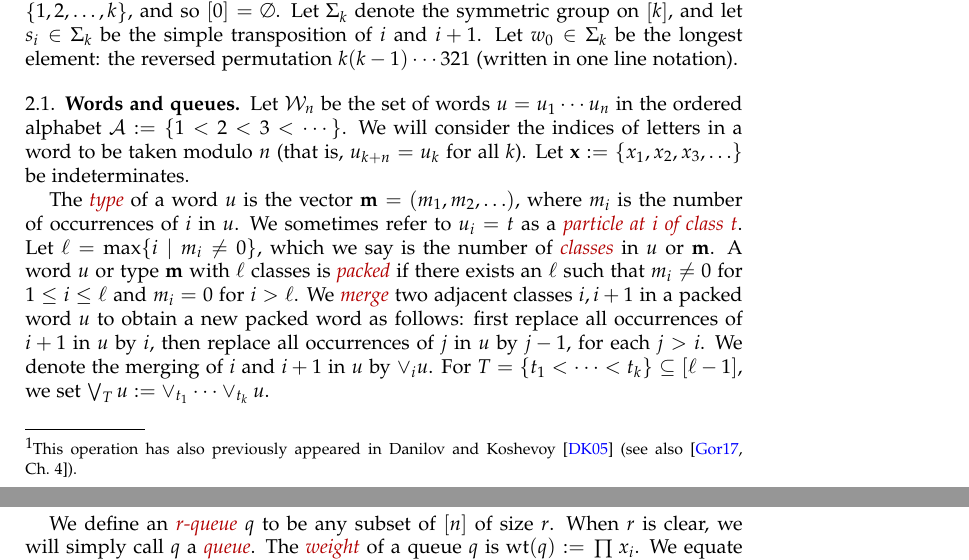
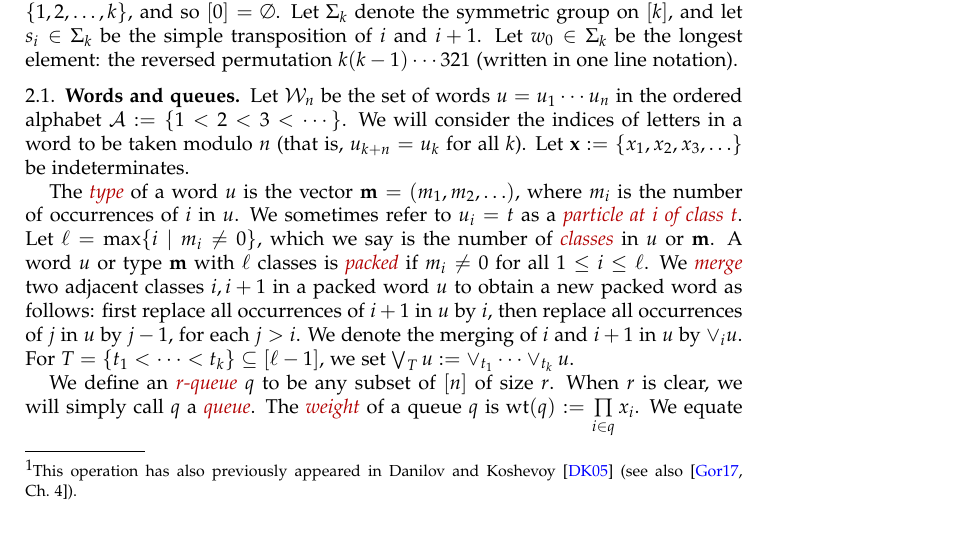
Before and after one commit to darijgr/schur-mlq, a LaTeX paper (mlqs.tex): two parts of pages 2 and 3 of 15 before the commit and part of page 2 of 15 after it, the two joined at a grey line, cut so that both start at the same text, the shorter picture padded with empty space. Compiled offline with pdfLaTeX.

Commit message:
Fixing defn of packed.

```diff
--- a/mlqs.tex
+++ b/mlqs.tex
@@ -325,7 +325,7 @@ Let $\xx := \{x_1, x_2, x_3, \ldots\}$ be indeterminates.
 The \defn{type} of a word $u$ is the vector $\mm = (m_1, m_2, \ldots)$, where $m_i$ is the number of occurrences of $i$ in $u$.
 We sometimes refer to $u_i = t$ as a \defn{particle at $i$ of class $t$}.
 Let $\ell = \max\{i \mid m_i \neq 0 \}$, which we say is the number of \defn{classes} in $u$ or $\mm$.
-A word $u$ or type $\mm$ with $\ell$ classes is \defn{packed} if there exists an $\ell$ such that $m_i \neq 0$ for $1 \leq i \leq \ell$ and $m_i = 0$ for $i > \ell$.
+A word $u$ or type $\mm$ with $\ell$ classes is \defn{packed} if $m_i \neq 0$ for all $1 \leq i \leq \ell$.
 We \defn{merge} two adjacent classes $i,i+1$ in a packed word $u$ to obtain a new packed word as follows: first replace all occurrences of $i+1$ in $u$ by $i$, then replace all occurrences of $j$ in $u$ by $j-1$, for each $j > i$.
 We denote the merging of $i$ and $i+1$ in $u$ by $\merge{i} u$.
 For $T = \set{t_1 < \cdots < t_k} \subseteq \ive{\ell-1}$, we set $\bigvee_T u := \merge{t_1} \cdots \merge{t_k} u$.
```
Also changed, not shown: mlqs.tex (2 more changed lines).
